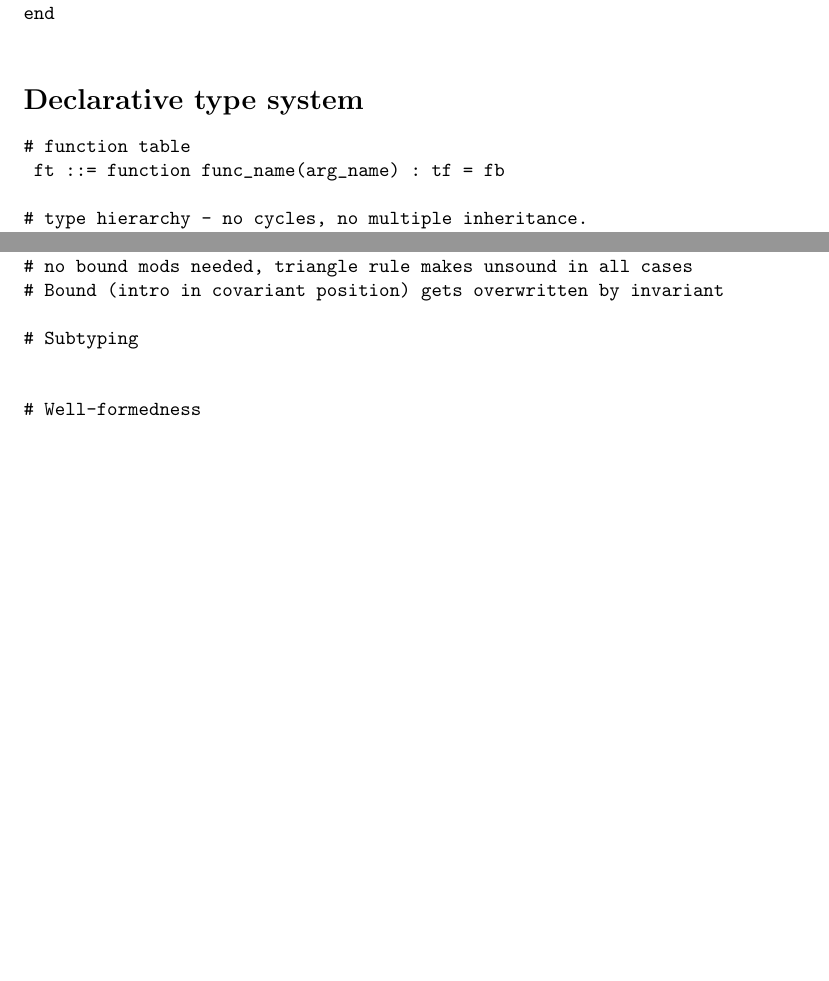
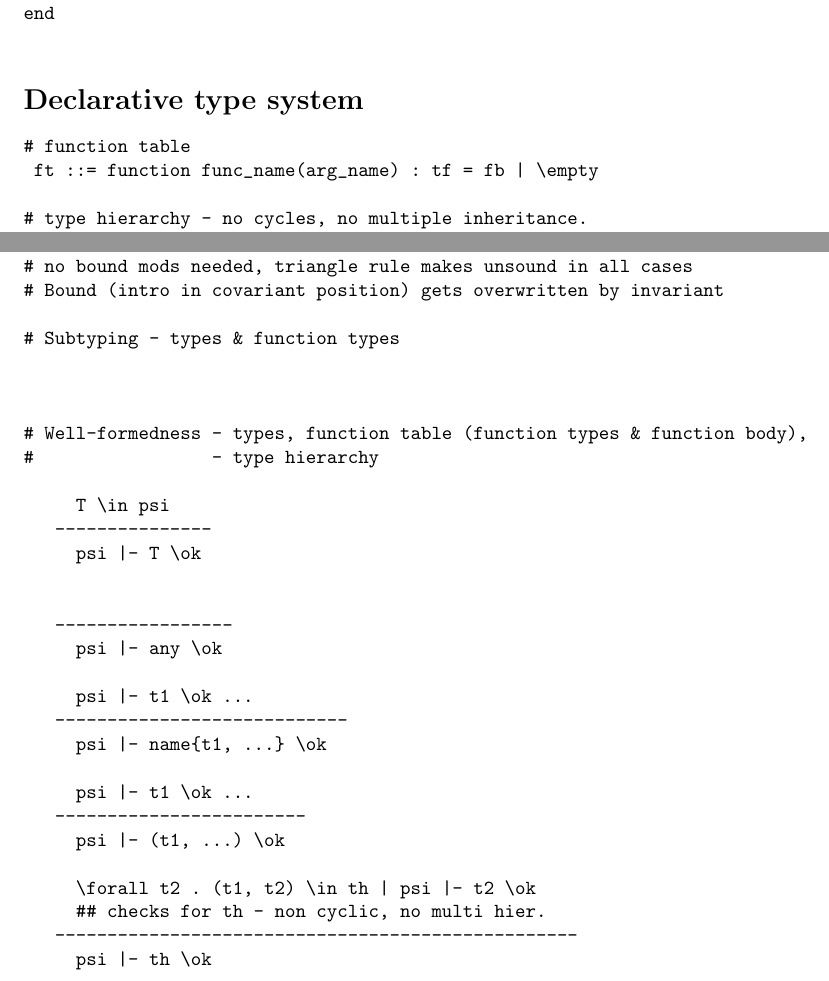
Before and after one commit to BenChung/julia-static, a LaTeX document (writing/main.tex): two parts of pages 2 and 4 of 4, joined at a grey line, cut so that both start at the same text, the shorter picture padded with empty space. Compiled offline with pdfLaTeX.

Commit message:
started on WF

```diff
--- a/writing/main.tex
+++ b/writing/main.tex
@@ -61,7 +61,7 @@ end
 
 \begin{verbatim}
 # function table
- ft ::= function func_name(arg_name) : tf = fb
+ ft ::= function func_name(arg_name) : tf = fb | \empty
 
 # type hierarchy - no cycles, no multiple inheritance.
 # have to be a tree, and the leafs are concrete types.
@@ -116,10 +116,34 @@ end
 # no bound mods needed, triangle rule makes unsound in all cases
 # Bound (intro in covariant position) gets overwritten by invariant
 
-# Subtyping
+# Subtyping - types & function types
 
 
-# Well-formedness
+
+# Well-formedness - types, function table (function types & function body),
+#                 - type hierarchy
+
+     T \in psi
+   ---------------
+     psi |- T \ok
+
+
+   -----------------
+     psi |- any \ok
+
+     psi |- t1 \ok ...
+   ----------------------------
+     psi |- name{t1, ...} \ok
+
+     psi |- t1 \ok ...
+   ------------------------
+     psi |- (t1, ...) \ok
+
+     \forall t2 . (t1, t2) \in th | psi |- t2 \ok
+     ## checks for th - non cyclic, no multi hier.
+   --------------------------------------------------
+     psi |- th \ok
+
 
 
 \end{verbatim}
```
